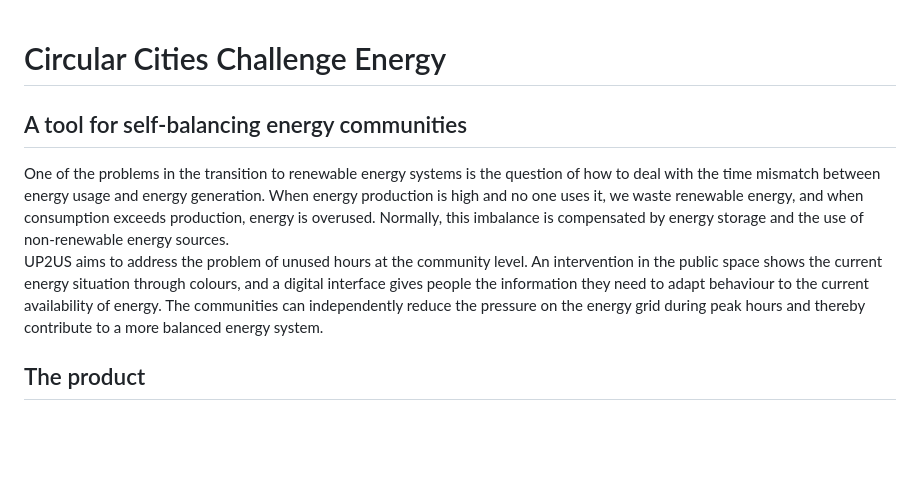
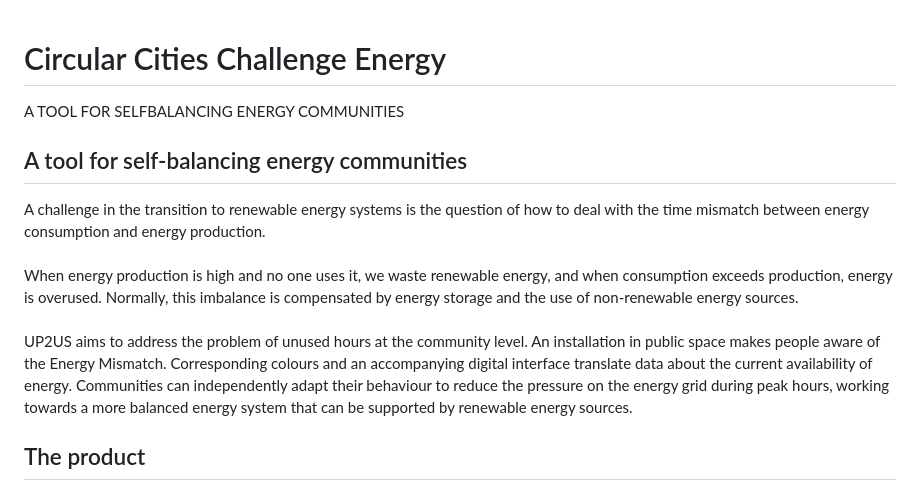
Before and after one commit to stella-dikmans/CCCEnergy, a Markdown page: README.md, the part around the change. Drawn GitHub-style; blank space fills up the shorter version.

```diff
--- a/README.md
+++ b/README.md
@@ -1,7 +1,9 @@
 # Circular Cities Challenge Energy
+A TOOL FOR SELFBALANCING ENERGY COMMUNITIES
 
 ## A tool for self-balancing energy communities
-One of the problems in the transition to renewable energy systems is the question of how to deal with the time mismatch between energy usage and energy generation. When energy production is high and no one uses it, we waste renewable energy, and when consumption exceeds production, energy is overused. Normally, this imbalance is compensated by energy storage and the use of non-renewable energy sources. <br> UP2US aims to address the problem of unused hours at the community level. An intervention in the public space shows the current energy situation through colours, and a digital interface gives people the information they need to adapt behaviour to the current availability of energy. The communities can independently reduce the pressure on the energy grid during peak hours and thereby contribute to a more balanced energy system.
+A challenge in the transition to renewable energy systems is the question of how to deal with the time mismatch between energy consumption and energy production. <br> <br>When energy production is high and no one uses it, we waste renewable energy, and when consumption exceeds production, energy is overused. Normally, this imbalance is compensated by energy storage and the use of non-renewable energy sources. <br> <br>UP2US aims to address the problem of unused hours at the community level. An installation in public space makes people aware of the Energy Mismatch. Corresponding colours and an accompanying digital interface translate data about the current availability of energy. Communities can independently adapt their behaviour to reduce the pressure on the energy grid during peak hours, working towards a more balanced energy system that can be supported by renewable energy sources.
+
 
 ## The product
 This piece lights up in different colours and by that serves as an indicator of when to use electricity and when to reduce energy-consumption. The QR-code on the piece links to a website on which the real-time data from the electricity consumption is set into relation to the real-time data of the energy-generation. Because we want it to be a community engaging work in which citizens are getting aware of the "hidden" structures and imbalances of our urban energy-cycles, it will be installed in public spaces. Here, the community can come together to exchange thought and experience with their use of electricity. The piece has the potential to be transformed into a smaller version portable version that might be installed in private areas to also here indicate clearly what times one can use electricity.
```
